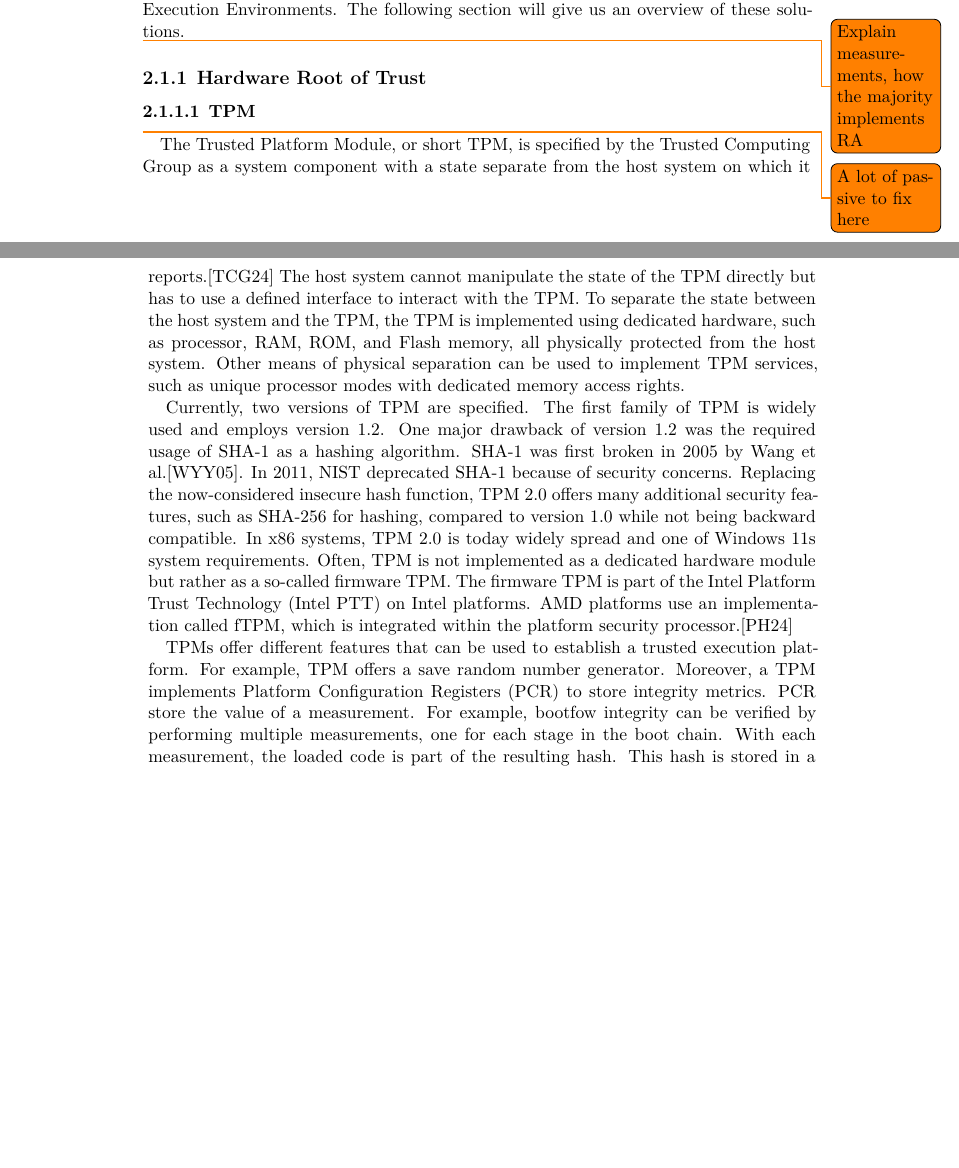
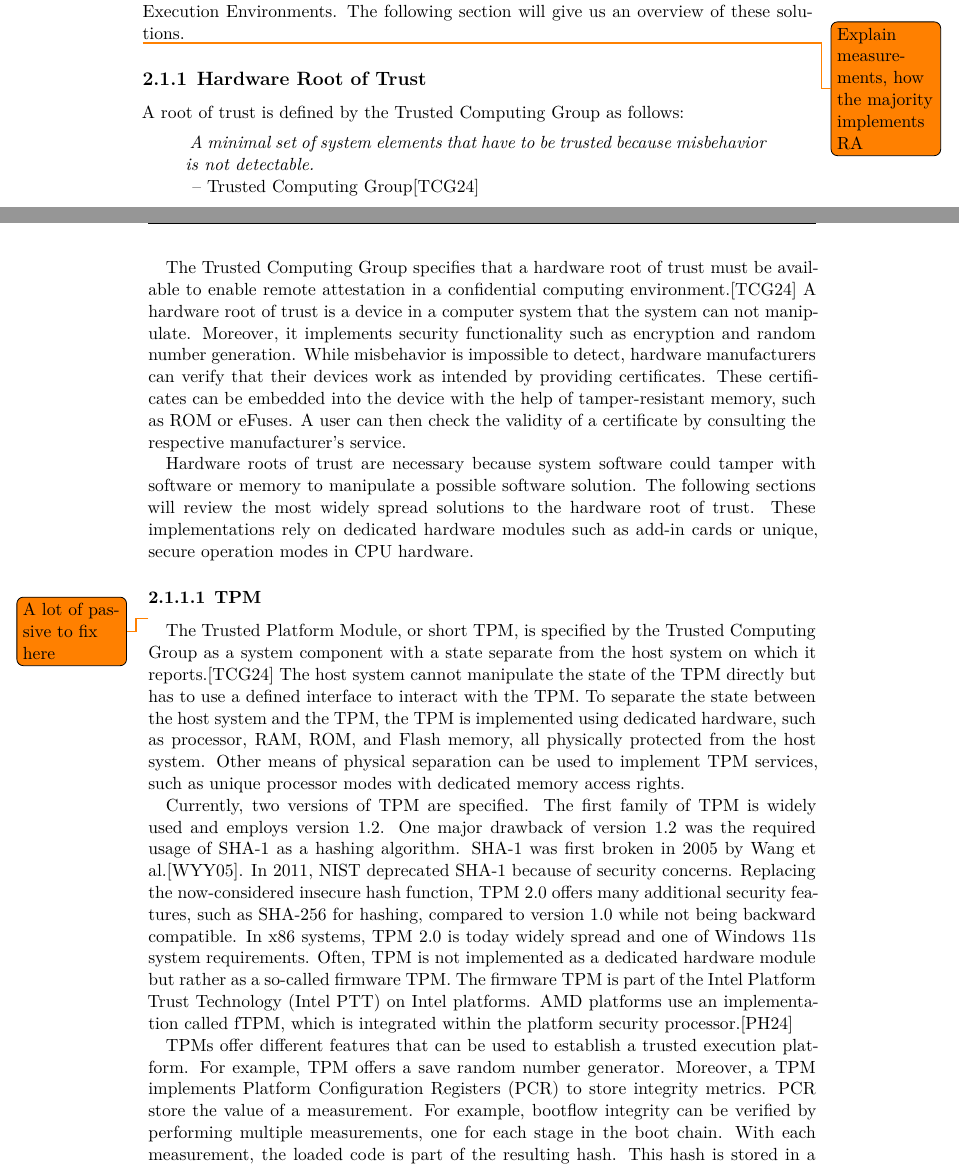
Before and after one commit to scholzp/thesis, a LaTeX thesis (writing/thesis/diplom.tex, which reads writing/thesis/content/20_content/tee.tex): two parts of pages 19 and 20 of 38, joined at a grey line, cut so that both start at the same text, the shorter picture padded with empty space. Compiled offline with XeLaTeX.

Commit message:
Writing/Thesis: Add chapter for root of trust

```diff
--- a/writing/thesis/content/20_content/tee.tex
+++ b/writing/thesis/content/20_content/tee.tex
@@ -34,6 +34,27 @@ solutions.
 \todo{Explain measurements, how the majority implements RA}
 
 \subsection{Hardware Root of Trust}
+A root of trust is defined by the Trusted Computing Group as follows:
+\begin{quote}
+    \textit{
+        A minimal set of system elements that have to be trusted because misbehavior is not detectable. \\
+    }
+    \mbox{ -- Trusted Computing Group\cite{tpm_architecture}}
+\end{quote}
+
+The Trusted Computing Group specifies that a
+hardware root of trust must be available to enable remote attestation in a confidential computing environment.\cite{tpm_architecture}
+A hardware root of trust is a device in a computer system that the system can not manipulate. Moreover, it
+implements security functionality such as encryption and random number generation. While misbehavior is impossible
+to detect, hardware manufacturers can verify that their devices work as intended by providing certificates. These
+certificates can be embedded into the device with the help of tamper-resistant memory, such as ROM or eFuses. A user can
+then check the validity of a certificate by consulting the respective manufacturer's service.
+
+Hardware roots of trust are necessary because system software could tamper with software or memory to manipulate a
+possible software solution. The following sections will review the most widely spread solutions to the hardware root
+of trust. These implementations rely on dedicated hardware modules such as add-in cards or unique, secure operation
+modes in CPU hardware.
+
 \subsubsection{TPM}
 \todo{A lot of passive to fix here}
 The Trusted Platform Module, or short TPM, is specified by the Trusted Computing Group as a system component with
@@ -54,7 +75,7 @@ platforms use an implementation called fTPM, which is integrated within the plat
 
 TPMs offer different features that can be used to establish a trusted execution platform. For example, TPM offers a save random number
 generator. Moreover, a TPM implements Platform Configuration Registers (PCR) to store integrity metrics.
-PCR store the value of a measurement. For example, bootfow integrity can be verified by performing multiple measurements,
+PCR store the value of a measurement. For example, bootflow integrity can be verified by performing multiple measurements,
 one for each stage in the boot chain. With each measurement, the loaded code is part of the resulting hash. This hash is
 stored in a PCR and can then be read by a user to compare the values with the expected ones. Registers 0 to 7 are
 reserved for use by the TPM, and the user or the operating system can freely use the remaining registers. A TPM offers
```
